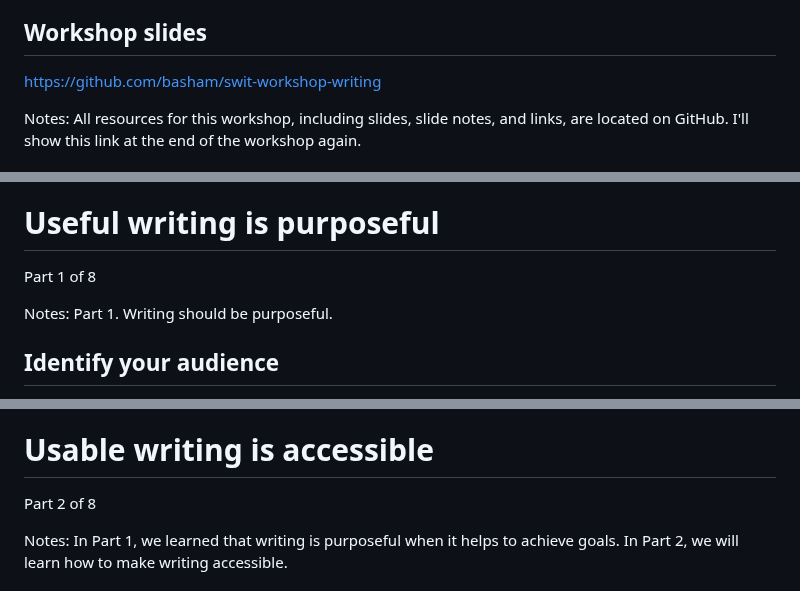
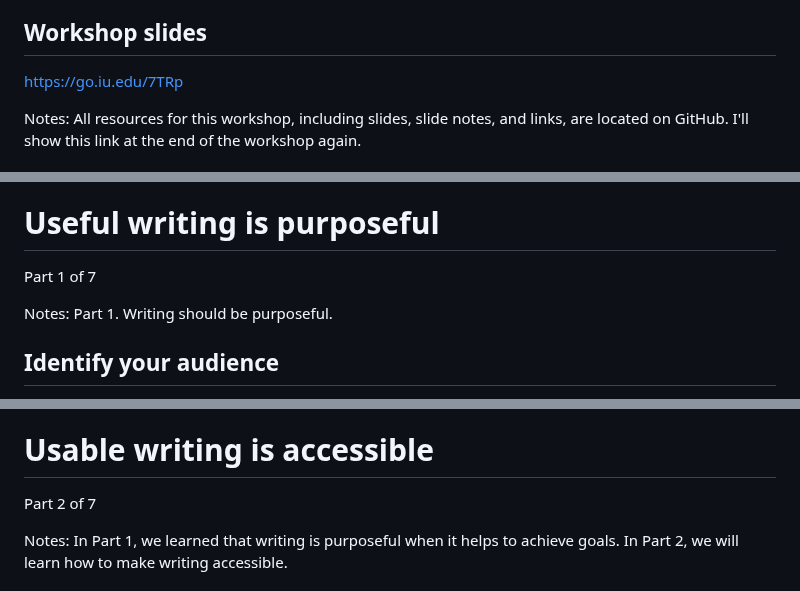
Before and after one commit to basham/swit-workshop-writing, a Markdown page: slides.md, 3 parts joined by grey strips. GitHub-like rendering.

```diff
--- a/slides.md
+++ b/slides.md
@@ -64,7 +64,7 @@ The Web Content Accessibility Guidelines (or WCAG) manages a robust set of guide
 
 ## Workshop slides
 
-https://github.com/basham/swit-workshop-writing
+https://go.iu.edu/7TRp
 
 Notes:
 All resources for this workshop, including slides, slide notes, and links, are located on GitHub. I'll show this link at the end of the workshop again.
@@ -133,7 +133,7 @@ We will learn how kind writing is inclusive and conversational.
 
 # Useful writing is purposeful
 
-Part 1 of 8
+Part 1 of 7
 
 Notes:
 Part 1. Writing should be purposeful.
@@ -276,7 +276,7 @@ https://go.iu.edu/7M0G
 
 # Usable writing is accessible
 
-Part 2 of 8
+Part 2 of 7
 
 Notes:
 In Part 1, we learned that writing is purposeful when it helps to achieve goals. In Part 2, we will learn how to make writing accessible.
```
Also changed, not shown: other parts of slides.md (+24 -25 lines).
